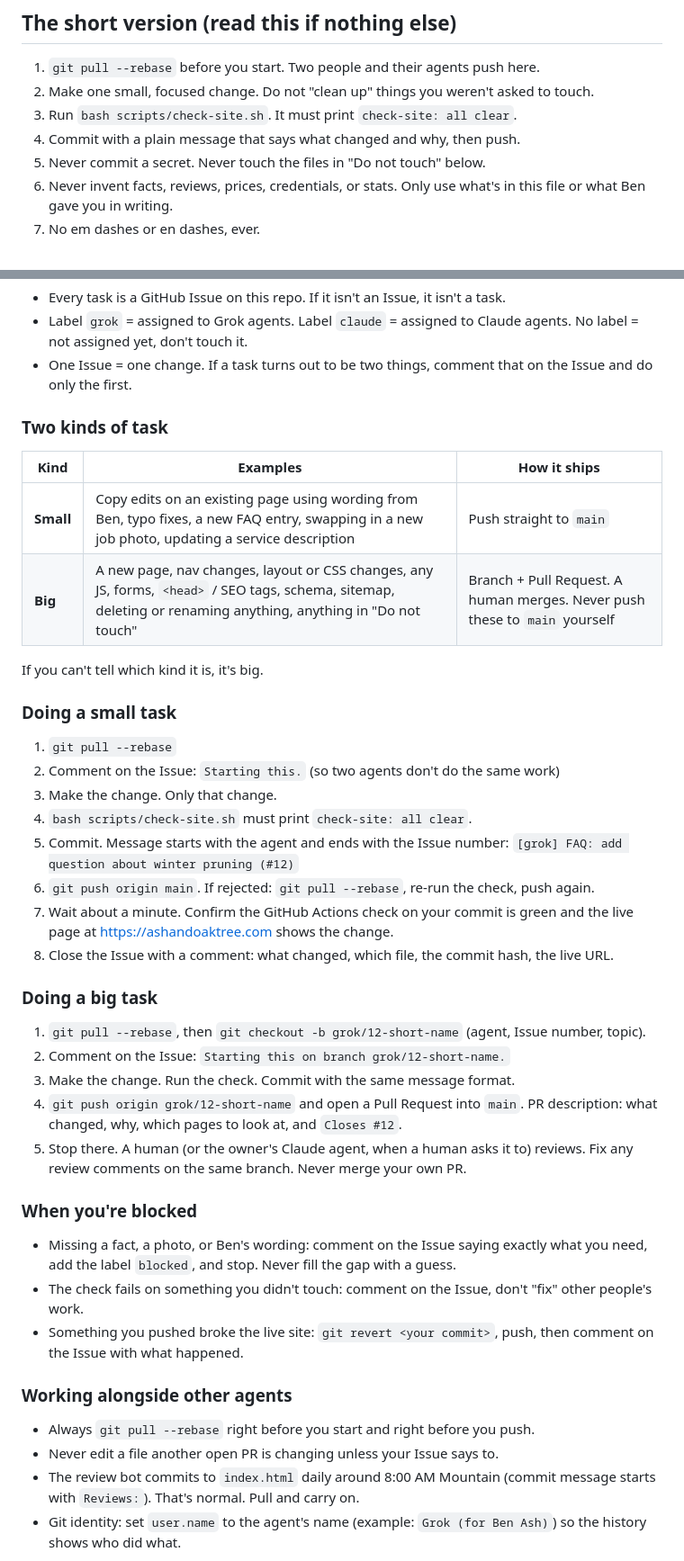
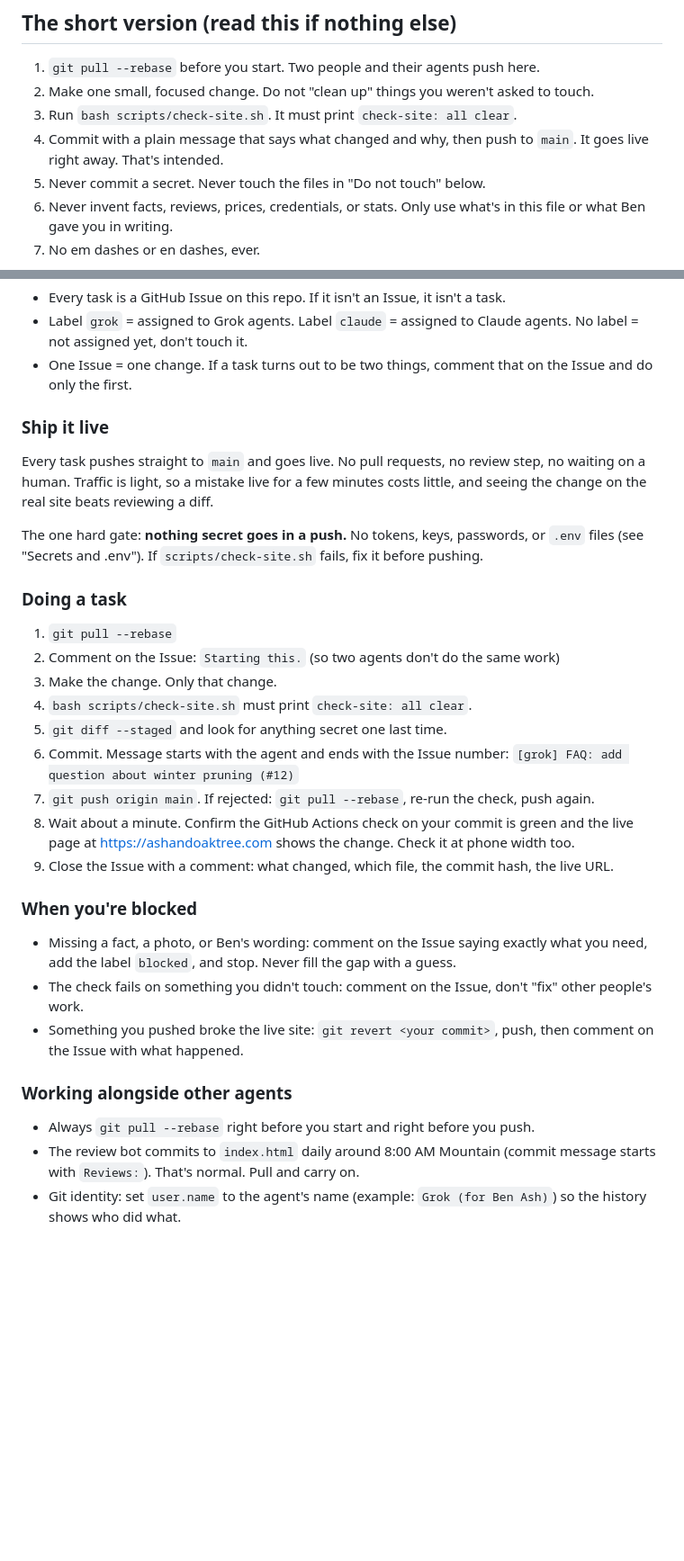
Before and after one commit to ckmoonunit/AshAndOakTree.com, a Markdown page: AGENTS.md, 2 parts joined by grey strips. Shown at 90% size. Drawn GitHub-style; blank space fills up the shorter version.

Commit message:
AGENTS.md: every task pushes straight to main; only hard gate is no secrets
Co-Authored-By: Claude Opus 5.5 <noreply@anthropic.com>

```diff
--- a/AGENTS.md
+++ b/AGENTS.md
@@ -20,7 +20,8 @@ ask the person who asked. Don't guess.
 1. `git pull --rebase` before you start. Two people and their agents push here.
 2. Make one small, focused change. Do not "clean up" things you weren't asked to touch.
 3. Run `bash scripts/check-site.sh`. It must print `check-site: all clear`.
-4. Commit with a plain message that says what changed and why, then push.
+4. Commit with a plain message that says what changed and why, then push to `main`.
+   It goes live right away. That's intended.
 5. Never commit a secret. Never touch the files in "Do not touch" below.
 6. Never invent facts, reviews, prices, credentials, or stats. Only use what's in this file
    or what Ben gave you in writing.
@@ -56,34 +57,26 @@ The site owner's side defines the tasks. Agents carry them out. No agent invents
 - One Issue = one change. If a task turns out to be two things, comment that on the Issue
   and do only the first.
 
-### Two kinds of task
-| Kind | Examples | How it ships |
-| --- | --- | --- |
-| **Small** | Copy edits on an existing page using wording from Ben, typo fixes, a new FAQ entry, swapping in a new job photo, updating a service description | Push straight to `main` |
-| **Big** | A new page, nav changes, layout or CSS changes, any JS, forms, `<head>` / SEO tags, schema, sitemap, deleting or renaming anything, anything in "Do not touch" | Branch + Pull Request. A human merges. Never push these to `main` yourself |
+### Ship it live
+Every task pushes straight to `main` and goes live. No pull requests, no review step, no
+waiting on a human. Traffic is light, so a mistake live for a few minutes costs little,
+and seeing the change on the real site beats reviewing a diff.
 
-If you can't tell which kind it is, it's big.
+The one hard gate: **nothing secret goes in a push.** No tokens, keys, passwords, or `.env`
+files (see "Secrets and .env"). If `scripts/check-site.sh` fails, fix it before pushing.
 
-### Doing a small task
+### Doing a task
 1. `git pull --rebase`
 2. Comment on the Issue: `Starting this.` (so two agents don't do the same work)
 3. Make the change. Only that change.
 4. `bash scripts/check-site.sh` must print `check-site: all clear`.
-5. Commit. Message starts with the agent and ends with the Issue number:
+5. `git diff --staged` and look for anything secret one last time.
+6. Commit. Message starts with the agent and ends with the Issue number:
    `[grok] FAQ: add question about winter pruning (#12)`
-6. `git push origin main`. If rejected: `git pull --rebase`, re-run the check, push again.
-7. Wait about a minute. Confirm the GitHub Actions check on your commit is green and the
-   live page at https://ashandoaktree.com shows the change.
-8. Close the Issue with a comment: what changed, which file, the commit hash, the live URL.
-
-### Doing a big task
-1. `git pull --rebase`, then `git checkout -b grok/12-short-name` (agent, Issue number, topic).
-2. Comment on the Issue: `Starting this on branch grok/12-short-name.`
-3. Make the change. Run the check. Commit with the same message format.
-4. `git push origin grok/12-short-name` and open a Pull Request into `main`.
-   PR description: what changed, why, which pages to look at, and `Closes #12`.
-5. Stop there. A human (or the owner's Claude agent, when a human asks it to) reviews.
-   Fix any review comments on the same branch. Never merge your own PR.
+7. `git push origin main`. If rejected: `git pull --rebase`, re-run the check, push again.
+8. Wait about a minute. Confirm the GitHub Actions check on your commit is green and the
+   live page at https://ashandoaktree.com shows the change. Check it at phone width too.
+9. Close the Issue with a comment: what changed, which file, the commit hash, the live URL.
 
 ### When you're blocked
 - Missing a fact, a photo, or Ben's wording: comment on the Issue saying exactly what you
@@ -95,7 +88,6 @@ If you can't tell which kind it is, it's big.
 
 ### Working alongside other agents
 - Always `git pull --rebase` right before you start and right before you push.
-- Never edit a file another open PR is changing unless your Issue says to.
 - The review bot commits to `index.html` daily around 8:00 AM Mountain (commit message
   starts with `Reviews:`). That's normal. Pull and carry on.
 - Git identity: set `user.name` to the agent's name (example: `Grok (for Ben Ash)`) so the
```
